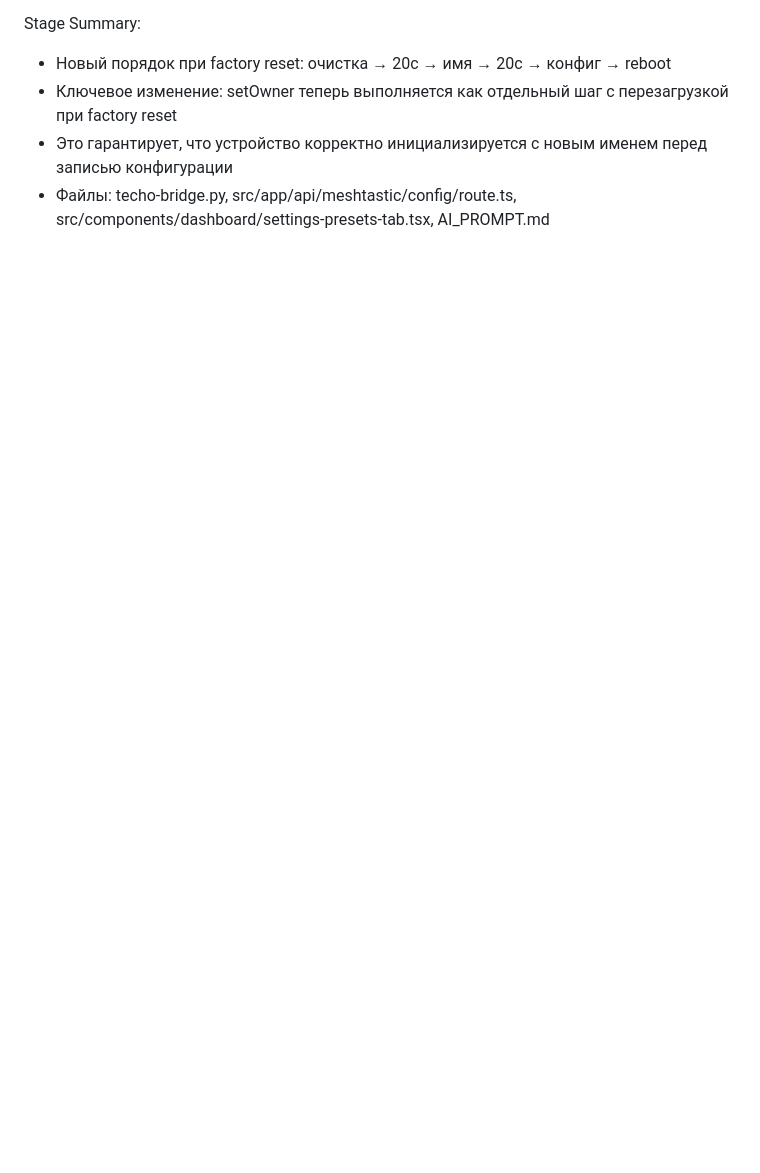
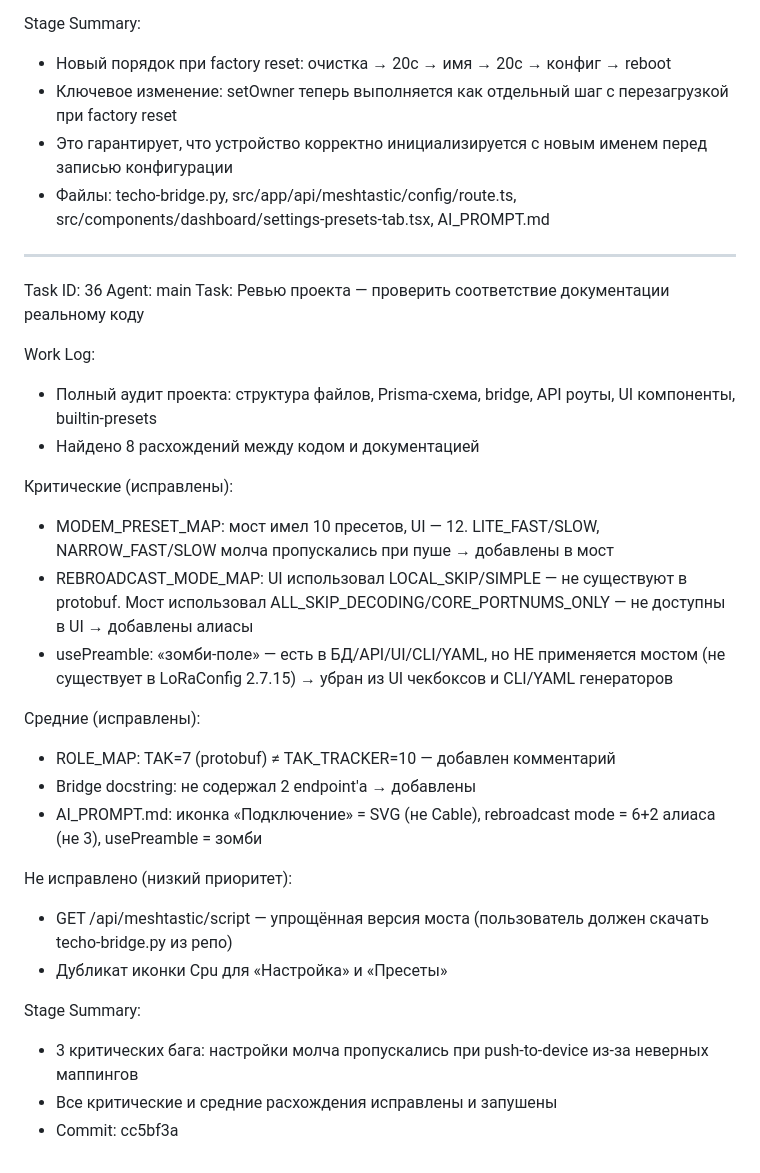
Before and after one commit to Pronin2010/techo-monitor, a Markdown page: worklog.md, the part around the change. Drawn GitHub-style; blank space fills up the shorter version.

Commit message:
docs: worklog — задача 36 (ревью проекта)

```diff
--- a/worklog.md
+++ b/worklog.md
@@ -157,3 +157,31 @@ Stage Summary:
 - Ключевое изменение: setOwner теперь выполняется как отдельный шаг с перезагрузкой при factory reset
 - Это гарантирует, что устройство корректно инициализируется с новым именем перед записью конфигурации
 - Файлы: techo-bridge.py, src/app/api/meshtastic/config/route.ts, src/components/dashboard/settings-presets-tab.tsx, AI_PROMPT.md
+
+---
+Task ID: 36
+Agent: main
+Task: Ревью проекта — проверить соответствие документации реальному коду
+
+Work Log:
+- Полный аудит проекта: структура файлов, Prisma-схема, bridge, API роуты, UI компоненты, builtin-presets
+- Найдено 8 расхождений между кодом и документацией
+
+Критические (исправлены):
+- MODEM_PRESET_MAP: мост имел 10 пресетов, UI — 12. LITE_FAST/SLOW, NARROW_FAST/SLOW молча пропускались при пушe → добавлены в мост
+- REBROADCAST_MODE_MAP: UI использовал LOCAL_SKIP/SIMPLE — не существуют в protobuf. Мост использовал ALL_SKIP_DECODING/CORE_PORTNUMS_ONLY — не доступны в UI → добавлены алиасы
+- usePreamble: «зомби-поле» — есть в БД/API/UI/CLI/YAML, но НЕ применяется мостом (не существует в LoRaConfig 2.7.15) → убран из UI чекбоксов и CLI/YAML генераторов
+
+Средние (исправлены):
+- ROLE_MAP: TAK=7 (protobuf) ≠ TAK_TRACKER=10 — добавлен комментарий
+- Bridge docstring: не содержал 2 endpoint'а → добавлены
+- AI_PROMPT.md: иконка «Подключение» = SVG (не Cable), rebroadcast mode = 6+2 алиаса (не 3), usePreamble = зомби
+
+Не исправлено (низкий приоритет):
+- GET /api/meshtastic/script — упрощённая версия моста (пользователь должен скачать techo-bridge.py из репо)
+- Дубликат иконки Cpu для «Настройка» и «Пресеты»
+
+Stage Summary:
+- 3 критических бага: настройки молча пропускались при push-to-device из-за неверных маппингов
+- Все критические и средние расхождения исправлены и запушены
+- Commit: cc5bf3a
```
